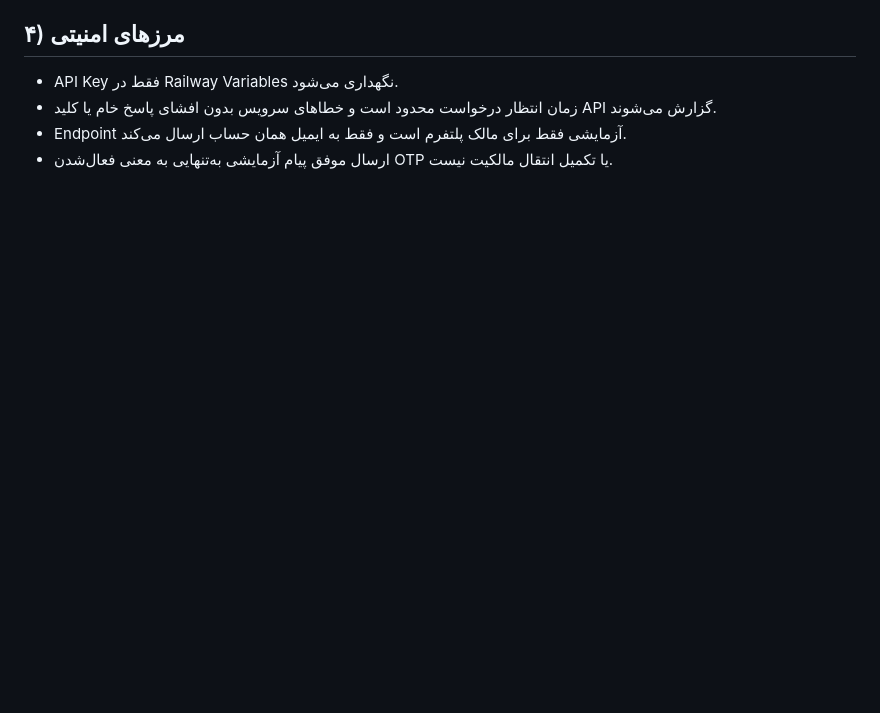
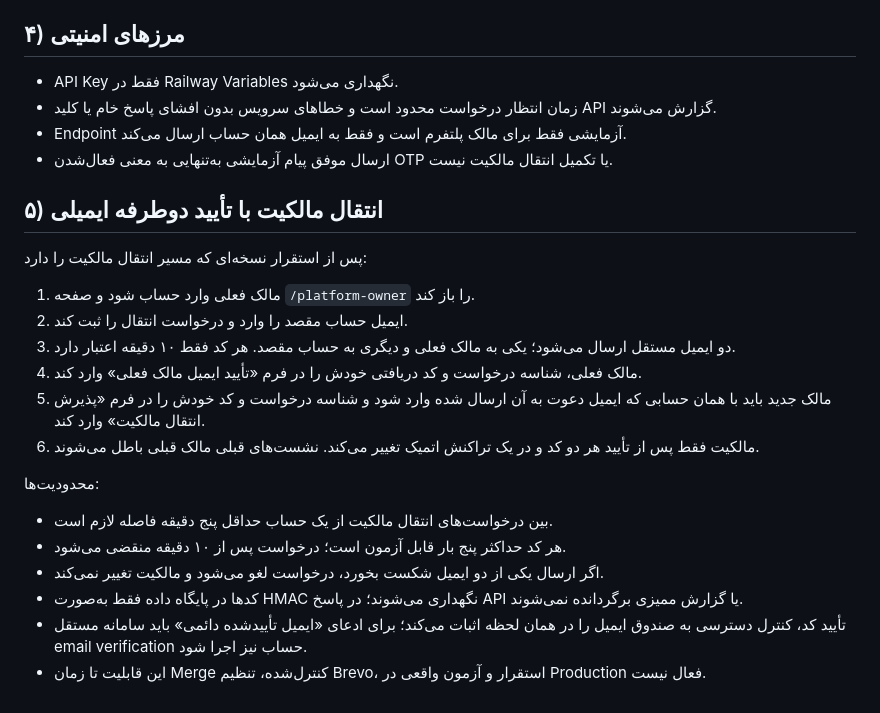
Before and after one commit to gavad54/LEADORA, a Markdown page: docs/BREVO_EMAIL_SETUP_FA.md, the part around the change. Rendered like a GitHub page; blank space fills up the shorter version.

Commit message:
docs: document two-party email owner transfer

```diff
--- a/docs/BREVO_EMAIL_SETUP_FA.md
+++ b/docs/BREVO_EMAIL_SETUP_FA.md
@@ -34,3 +34,22 @@
 - زمان انتظار درخواست محدود است و خطاهای سرویس بدون افشای پاسخ خام یا کلید API گزارش می‌شوند.
 - Endpoint آزمایشی فقط برای مالک پلتفرم است و فقط به ایمیل همان حساب ارسال می‌کند.
 - ارسال موفق پیام آزمایشی به‌تنهایی به معنی فعال‌شدن OTP یا تکمیل انتقال مالکیت نیست.
+
+
+## ۵) انتقال مالکیت با تأیید دوطرفه ایمیلی
+
+پس از استقرار نسخه‌ای که مسیر انتقال مالکیت را دارد:
+1. مالک فعلی وارد حساب شود و صفحه `/platform-owner` را باز کند.
+2. ایمیل حساب مقصد را وارد و درخواست انتقال را ثبت کند.
+3. دو ایمیل مستقل ارسال می‌شود؛ یکی به مالک فعلی و دیگری به حساب مقصد. هر کد فقط ۱۰ دقیقه اعتبار دارد.
+4. مالک فعلی، شناسه درخواست و کد دریافتی خودش را در فرم «تأیید ایمیل مالک فعلی» وارد کند.
+5. مالک جدید باید با همان حسابی که ایمیل دعوت به آن ارسال شده وارد شود و شناسه درخواست و کد خودش را در فرم «پذیرش انتقال مالکیت» وارد کند.
+6. مالکیت فقط پس از تأیید هر دو کد و در یک تراکنش اتمیک تغییر می‌کند. نشست‌های قبلی مالک قبلی باطل می‌شوند.
+
+محدودیت‌ها:
+- بین درخواست‌های انتقال مالکیت از یک حساب حداقل پنج دقیقه فاصله لازم است.
+- هر کد حداکثر پنج بار قابل آزمون است؛ درخواست پس از ۱۰ دقیقه منقضی می‌شود.
+- اگر ارسال یکی از دو ایمیل شکست بخورد، درخواست لغو می‌شود و مالکیت تغییر نمی‌کند.
+- کدها در پایگاه داده فقط به‌صورت HMAC نگهداری می‌شوند؛ در پاسخ API یا گزارش ممیزی برگردانده نمی‌شوند.
+- تأیید کد، کنترل دسترسی به صندوق ایمیل را در همان لحظه اثبات می‌کند؛ برای ادعای «ایمیل تأییدشده دائمی» باید سامانه مستقل email verification حساب نیز اجرا شود.
+- این قابلیت تا زمان Merge کنترل‌شده، تنظیم Brevo، استقرار و آزمون واقعی در Production فعال نیست.
```
